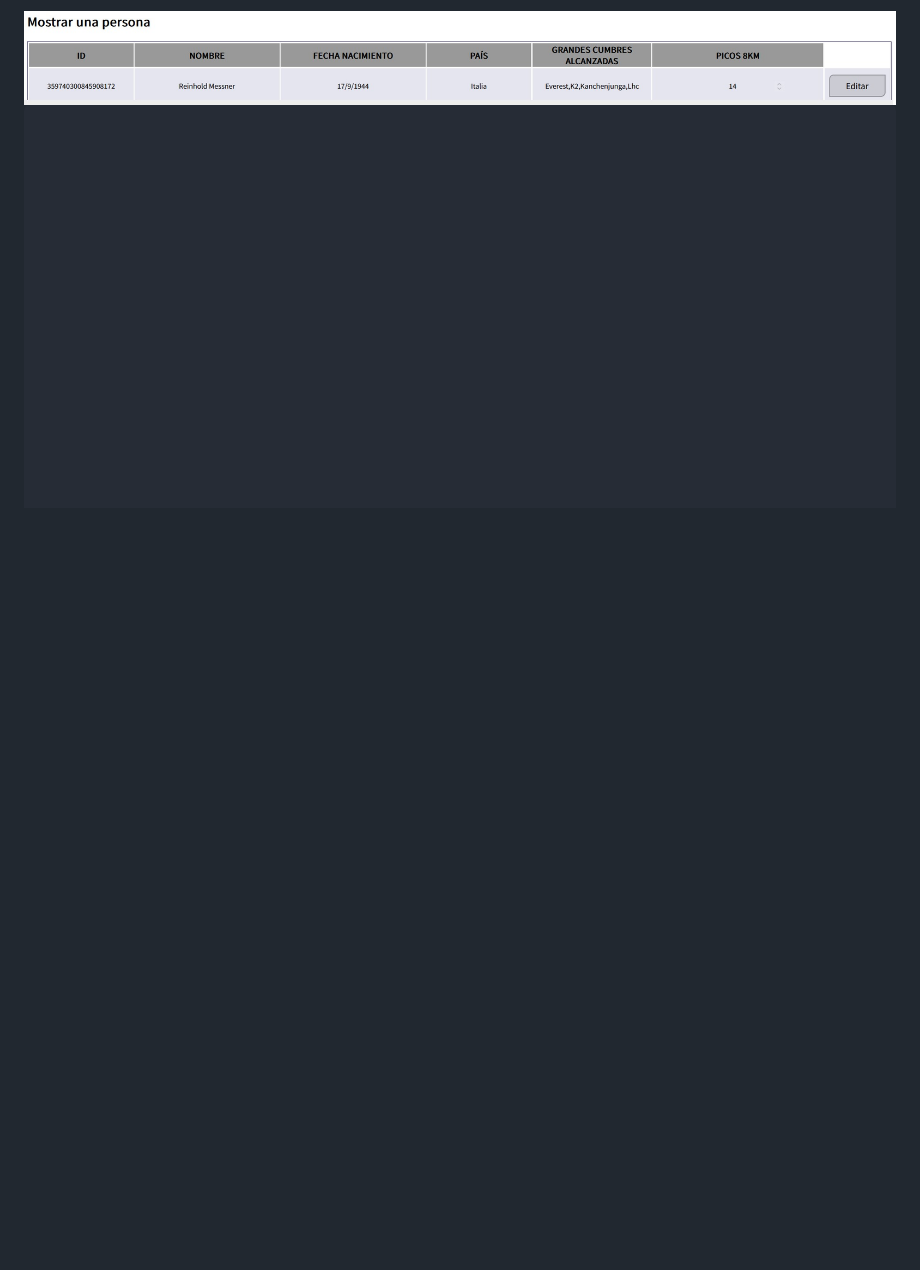
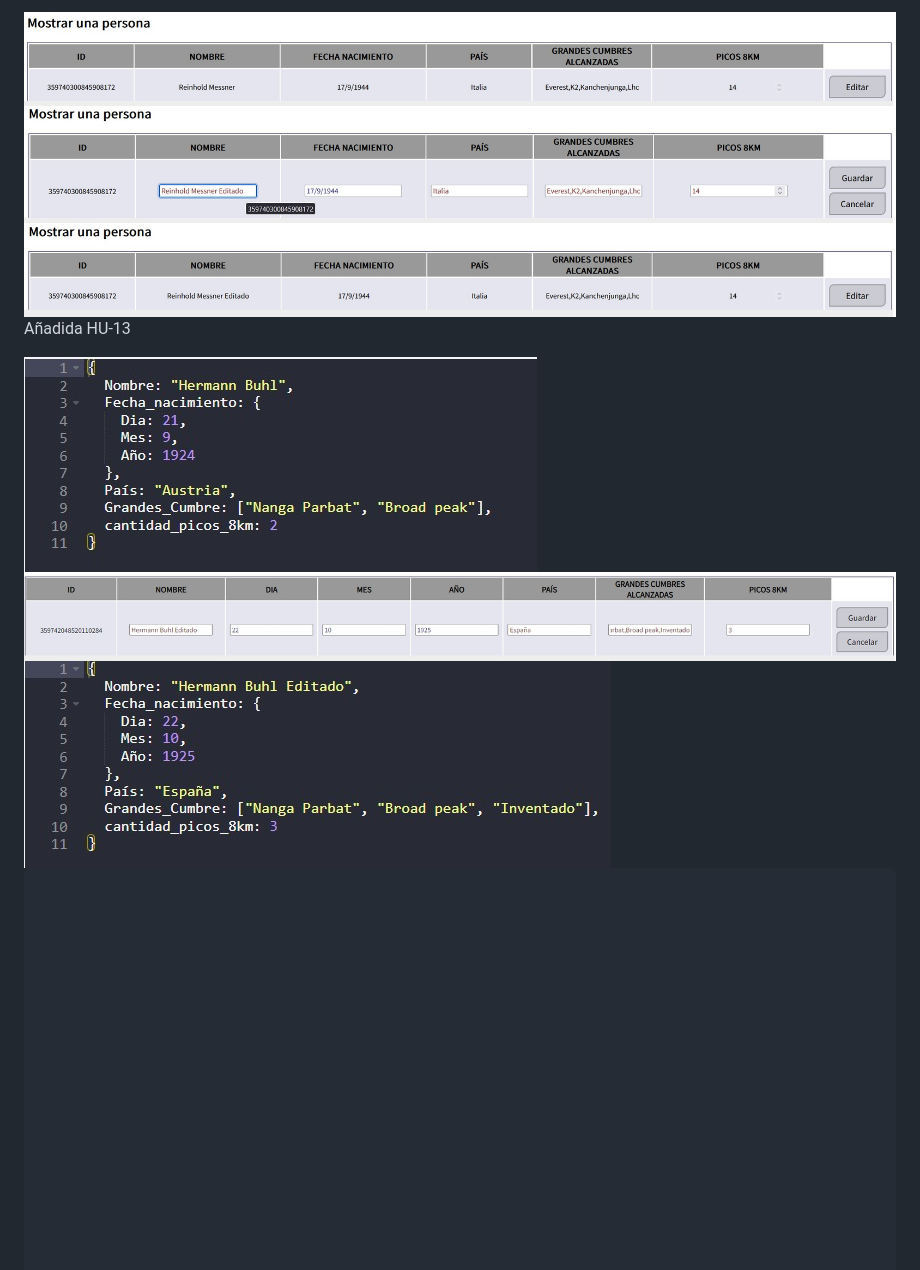
Before and after one commit to UJA-DAGIL-22-23/dagil-2022-2023-practica-3-Eduasso, a Markdown page: README.md, the part around the change. GitHub-like rendering; pictures changed too: assets/img/HU-13_01.jpg (added), assets/img/HU-13_02.jpg (added), assets/img/HU-13_03.jpg (added); blank space fills up the shorter version.

Commit message:
HU-13 añadida

````diff
--- a/README.md
+++ b/README.md
@@ -283,6 +283,14 @@ Fin de incremento
 Añadida HU-12
 
 <img src='./assets/img/HU-12_01.jpg' widht='1000px'>
+<img src='./assets/img/HU-12_02.jpg' widht='1000px'>
+<img src='./assets/img/HU-12_03.jpg' widht='1000px'>
+
+Añadida HU-13
+
+<img src='./assets/img/HU-13_01.jpg' widht='1000px'>
+<img src='./assets/img/HU-13_02.jpg' widht='1000px'>
+<img src='./assets/img/HU-13_03.jpg' widht='1000px'>
 
 ```
 
````
Also changed, not shown: 2 other files.
